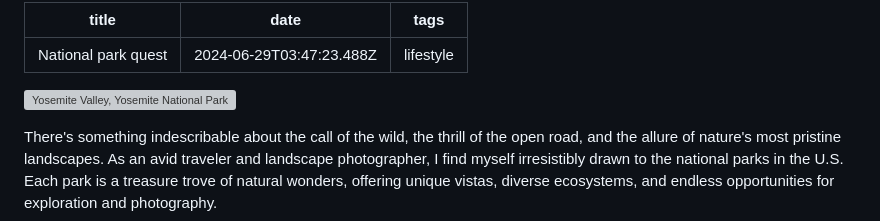
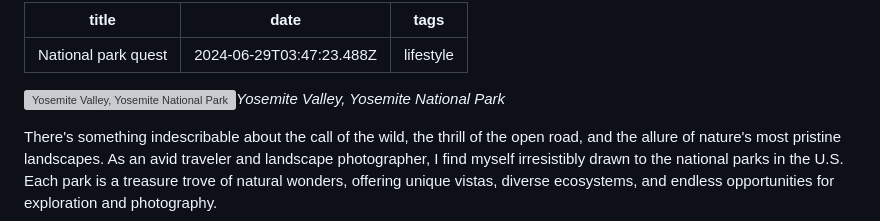
Before and after one commit to kwickramasekara/blog, a Markdown page: src/posts/national-park-quest.md, the part around the change. Drawn GitHub-style; grey boxes are pictures that could not be loaded.

Commit message:
Update post image title

```diff
--- a/src/posts/national-park-quest.md
+++ b/src/posts/national-park-quest.md
@@ -4,7 +4,7 @@ date: 2024-06-29T03:47:23.488Z
 tags: lifestyle
 ---
 
-![Yosemite Valley, Yosemite National Park](https://ucarecdn.com/848f53cc-8dc5-4cfa-9921-a950bc46a842/-/format/auto/-/quality/normal/-/stretch/off/-/resize/1280x/)
+![Yosemite Valley, Yosemite National Park](https://ucarecdn.com/848f53cc-8dc5-4cfa-9921-a950bc46a842/-/format/auto/-/quality/normal/-/stretch/off/-/resize/1280x/)_Yosemite Valley, Yosemite National Park_
 
 There's something indescribable about the call of the wild, the thrill of the open road, and the allure of nature's most pristine landscapes. As an avid traveler and landscape photographer, I find myself irresistibly drawn to the national parks in the U.S. Each park is a treasure trove of natural wonders, offering unique vistas, diverse ecosystems, and endless opportunities for exploration and photography.
 
```
